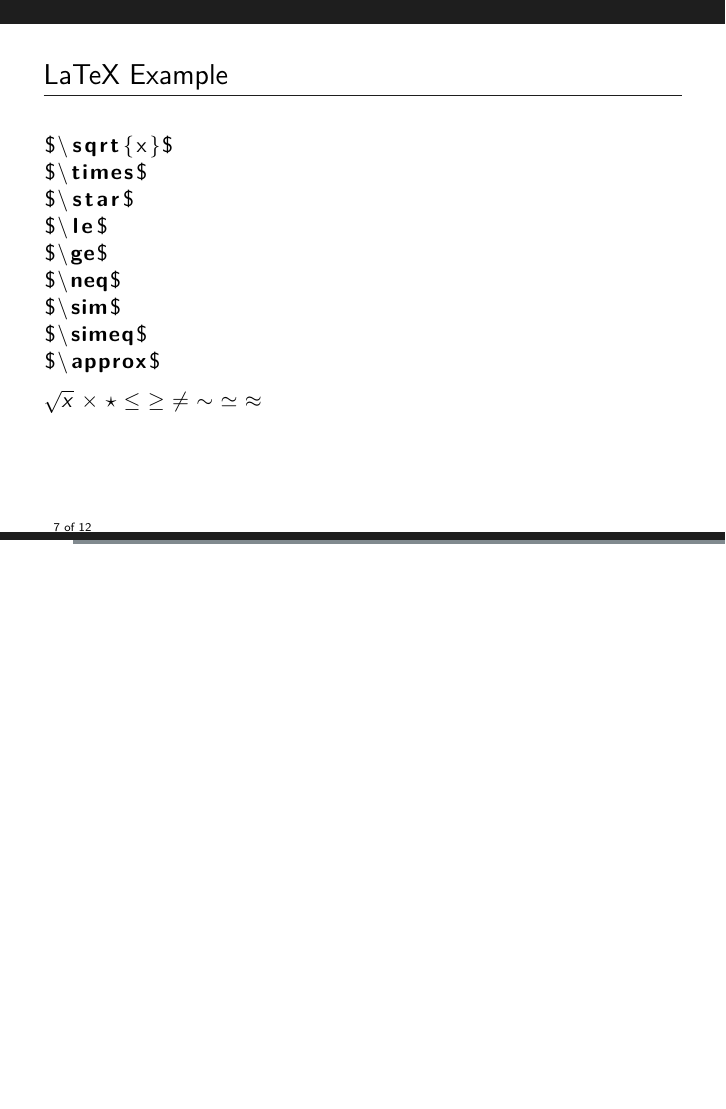
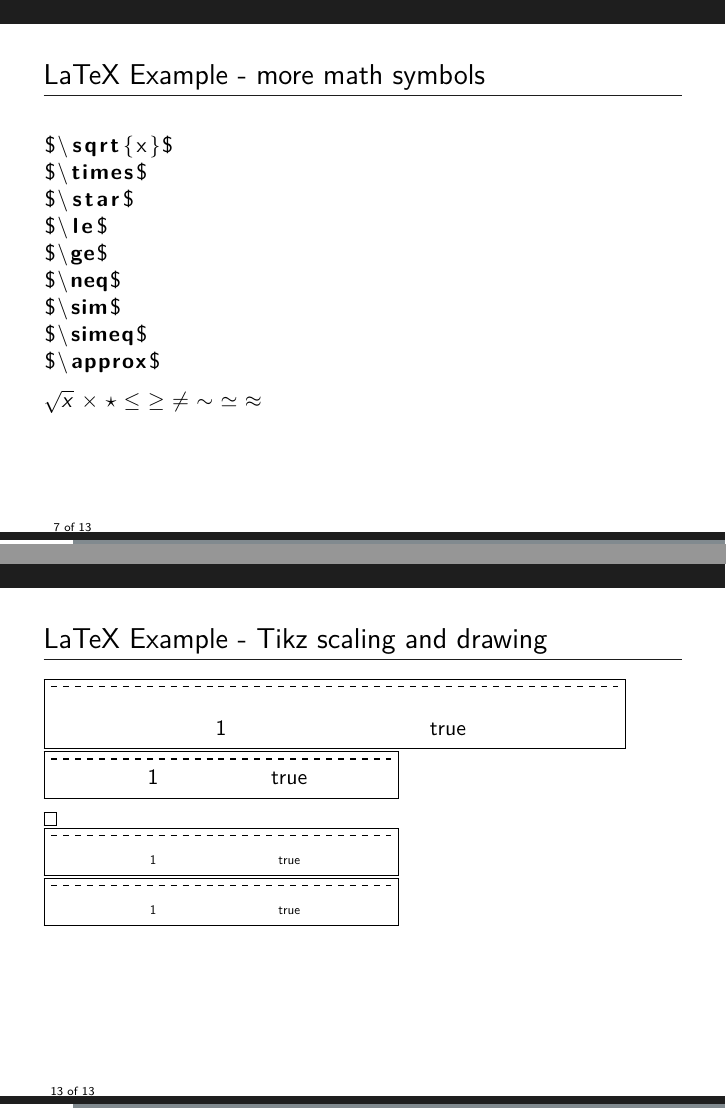
Before and after one commit to SteveClement/LaTeXample, LaTeX slides (LaTeXample.tex, which reads content.tex): page 7 of 12 before the commit and pages 7 and 13 of 13 after it, the two joined at a grey line, the shorter picture padded with empty space. Compiled offline with pdfLaTeX.

Commit message:
- Added headlines to slides. Added tikz scale example. umlaut clarification

```diff
--- a/LaTeXample.tex
+++ b/LaTeXample.tex
@@ -24,6 +24,12 @@
 
 \definecolor{amber}{rgb}{1.0, 0.75, 0.0}
 
+\tikzset{global scale/.style={
+    scale=#1,
+    every node/.style={scale=#1}
+  }
+}
+
 \lstset{language=TeX}
 
 \title{}
--- a/content.tex
+++ b/content.tex
@@ -131,7 +131,7 @@ But to beautify it we use \\left and \\right:
 \end{frame}
 
 % Page7
-\begin{frame}[t,fragile]{LaTeX Example}
+\begin{frame}[t,fragile]{LaTeX Example - more math symbols}
 
 %Some Math/symbols:
 
@@ -242,3 +242,33 @@ one & two & three & four \\ \hline
   'To quickly turn a ? or ! upside down use the back-tick `! `? \\
 
 \end{frame}
+
+% Page 13
+\begin{frame}[t,fragile]{LaTeX Example - Tikz scaling and drawing}
+
+  \framebox{\begin{tikzpicture}[thick]
+    \draw [dashed] (1,12) -- (11,12);
+    \node[above] at (4,11) {1}; \node[above] at (8,11) {true};
+  \end{tikzpicture}}
+
+  \framebox{\begin{tikzpicture}[thick, scale=0.6]
+    \draw [dashed] (1,12) -- (11,12);
+    \node[above] at (4,11) {1}; \node[above] at (8,11) {true};
+  \end{tikzpicture}}
+
+  \framebox{\begin{tikzpicture}[thick, transform canvas={scale=0.6}]
+    \draw [dashed] (1,12) -- (11,12);
+    \node[above] at (4,11) {1}; \node[above] at (8,11) {true};
+  \end{tikzpicture}}
+
+  \framebox{\begin{tikzpicture}[thick,scale=0.6, every node/.style={scale=0.6}]
+    \draw [dashed] (1,12) -- (11,12);
+    \node[above] at (4,11) {1}; \node[above] at (8,11) {true};
+  \end{tikzpicture}}
+
+  \framebox{\begin{tikzpicture}[thick,scale=0.6, every node/.style={transform shape}]
+    \draw [dashed] (1,12) -- (11,12);
+    \node[above] at (4,11) {1}; \node[above] at (8,11) {true};
+  \end{tikzpicture}}
+
+\end{frame}
```
Also changed, not shown: content.tex (38 more changed lines).
